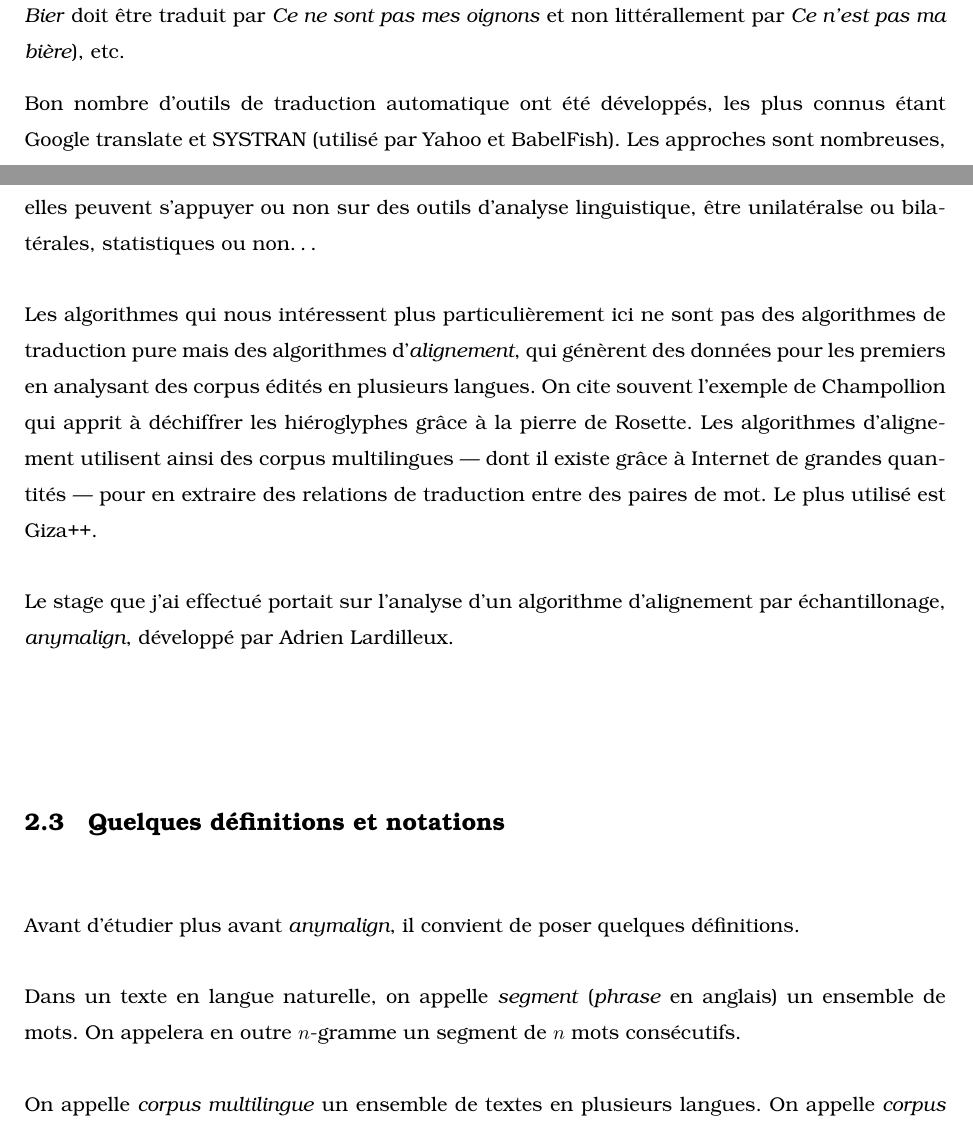
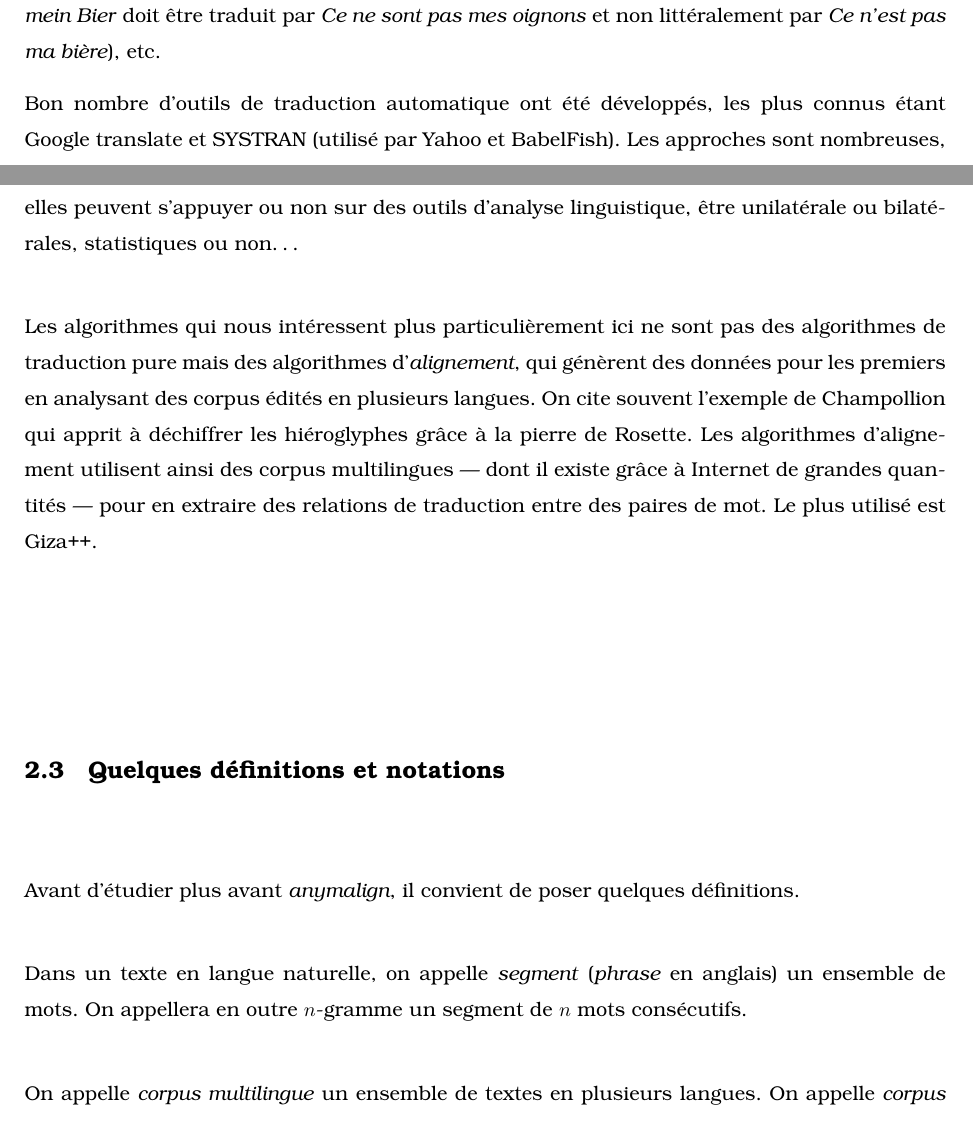
Before and after one commit to Rometach/anymalignanalysis, a LaTeX paper (Rapport/rapport.tex): two parts of pages 4 and 5 of 10, joined at a grey line, cut so that both start at the same text. Compiled offline with pdfLaTeX.

Commit message:
Bonne avancée sur les 3 premières sections du rapport

```diff
--- a/Rapport/rapport.tex
+++ b/Rapport/rapport.tex
@@ -105,9 +103,9 @@ La discipline a depuis fait des progrès considérables. Ses motivations, dével
 %http://www.hutchinsweb.me.uk/PPF-1.pdf
 sont nombreuses. Il évoque la nécessité dans certaines professions de consulter des documents rédigés dans des langues très diverses, la simplification de la transmission des savoirs, des applications militaires, mais aussi des raisons plus idéologiques : la traduction permet la communication et donc la paix. Notons que la traduction automatique ne fait pas concurrence aux traducteurs humains, qui s'adressent à un public différent. Sa vocation n'est pas de réaliser des traductions littéraires ou des traductions parfaites, mais de rendre accessible, rapidement et à moindre coût, une très grande quantité de documents à des locuteurs de toutes les langues.
 
-La traduction est un exercice considéré difficile depuis longtemps. \guill{Traduttore, traditore} disent les italiens : \guill{Traduire, c'est trahir}. Les ordinateurs n'ont pas des prétentions si élevées que celle de transmettre fidèlement la pensée de l'auteur original ; ils doivent cependant relever toutes sortes de défis. Ainsi l'idée naïve d'une traduction mot à mot à l'aide d'un simple dictionnaire bilingue produit-elle de très mauvais résultats, parce qu'un mot dans une langue peut se traduire par plusieurs dans une autre (\emph{Rindfleischetikettierungsüberwachungsaufgavenübertragungsgesetz} est ainsi l'équivalent allemand de \emph{loi sur le transfert des obligations de surveillance de l'étiquetage de la viande bovine} en français, soit 1 mot contre 15), parce que la polysémie ou l'homonymie ne sont pas prises en compte (faut-il traduire \emph{avocat} par \emph{avocado} ou \emph{lawyer} ? \emph{cut} par \emph{couper}, par \emph{coupé}, par \emph{coupions} ?), non plus que les idiomes (\emph{Das ist nicht mein Bier} doit être traduit par \emph{Ce ne sont pas mes oignons} et non littérallement par \emph{Ce n'est pas ma bière}), etc.
+La traduction est un exercice considéré difficile depuis longtemps. \guill{Traduttore, traditore} disent les italiens : \guill{Traduire, c'est trahir}. Les ordinateurs n'ont pas des prétentions si élevées que celle de transmettre fidèlement la pensée de l'auteur original ; ils doivent cependant relever toutes sortes de défis. Ainsi l'idée naïve d'une traduction mot à mot à l'aide d'un simple dictionnaire bilingue produit-elle de très mauvais résultats, parce qu'un mot dans une langue peut se traduire par plusieurs dans une autre (\emph{Rindfleischetikettierungsüberwachungsaufgavenübertragungsgesetz} est ainsi l'équivalent allemand de \emph{loi sur le transfert des obligations de surveillance de l'étiquetage de la viande bovine} en français, soit 1 mot contre 15), parce que la polysémie ou l'homonymie ne sont pas prises en compte (faut-il traduire \emph{avocat} par \emph{avocado} ou \emph{lawyer} ? \emph{cut} par \emph{couper}, par \emph{coupé}, par \emph{coupions} ?), non plus que les idiomes (\emph{Das ist nicht mein Bier} doit être traduit par \emph{Ce ne sont pas mes oignons} et non littéralement par \emph{Ce n'est pas ma bière}), etc.
 
-Bon nombre d'outils de traduction automatique ont été développés, les plus connus étant Google translate et SYSTRAN (utilisé par Yahoo et BabelFish). Les approches sont nombreuses, elles peuvent s'appuyer ou non sur des outils d'analyse linguistique, être unilatéralse ou bilatérales, statistiques ou non\dots
+Bon nombre d'outils de traduction automatique ont été développés, les plus connus étant Google translate et SYSTRAN (utilisé par Yahoo et BabelFish). Les approches sont nombreuses, elles peuvent s'appuyer ou non sur des outils d'analyse linguistique, être unilatérale ou bilatérales, statistiques ou non\dots
 % Liens ; statistiques ? $$$
 
 Les algorithmes qui nous intéressent plus particulièrement ici ne sont pas des algorithmes de traduction pure mais des algorithmes d'\emph{alignement}, qui génèrent des données pour les premiers en analysant des corpus édités en plusieurs langues. On cite souvent l'exemple de Champollion qui apprit à déchiffrer les hiéroglyphes grâce à la pierre de Rosette. Les algorithmes d'alignement utilisent ainsi des corpus multilingues --- dont il existe grâce à Internet de grandes quantités --- pour en extraire des relations de traduction entre des paires de mot. Le plus utilisé est Giza++.
@@ -120,14 +118,14 @@ Les algorithmes qui nous intéressent plus particulièrement ici ne sont pas des
 
 % Berkeley Word Aligner, Nile, ...
 
-Le stage que j'ai effectué portait sur l'analyse d'un algorithme d'alignement par échantillonage, \anym, développé par Adrien Lardilleux.
+% Le stage que j'ai effectué portait sur l'analyse d'un algorithme d'alignement par échantillonnage, \anym, développé par Adrien Lardilleux.
 
 
 \subsection{Quelques définitions et notations}
 
 Avant d'étudier plus avant \anym, il convient de poser quelques définitions.
 
-Dans un texte en langue naturelle, on appelle \emph{segment} (\emph{phrase} en anglais) un ensemble de mots. On appelera en outre $n$-gramme un segment de $n$ mots consécutifs.
+Dans un texte en langue naturelle, on appelle \emph{segment} (\emph{phrase} en anglais) un ensemble de mots. On appellera en outre $n$-gramme un segment de $n$ mots consécutifs.
 
 On appelle \emph{corpus multilingue} un ensemble de textes en plusieurs langues. On appelle \emph{corpus parallèle} un corpus multilingue dont les textes sont traduction les uns des autres. Enfin, un corpus parallèle est \emph{aligné} lorsque sont déterminées des relations (de traduction) entre segments de ses textes.
 
```
Also changed, not shown: Rapport/rapport.tex (10 more changed lines).
